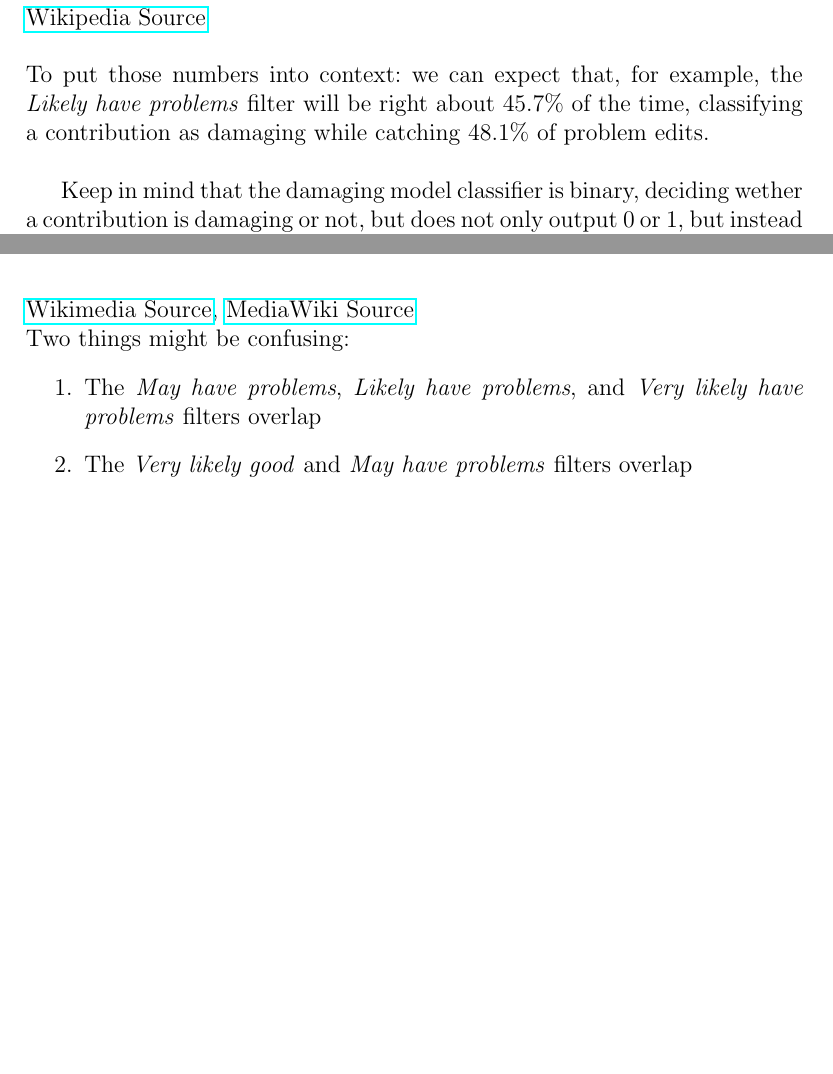
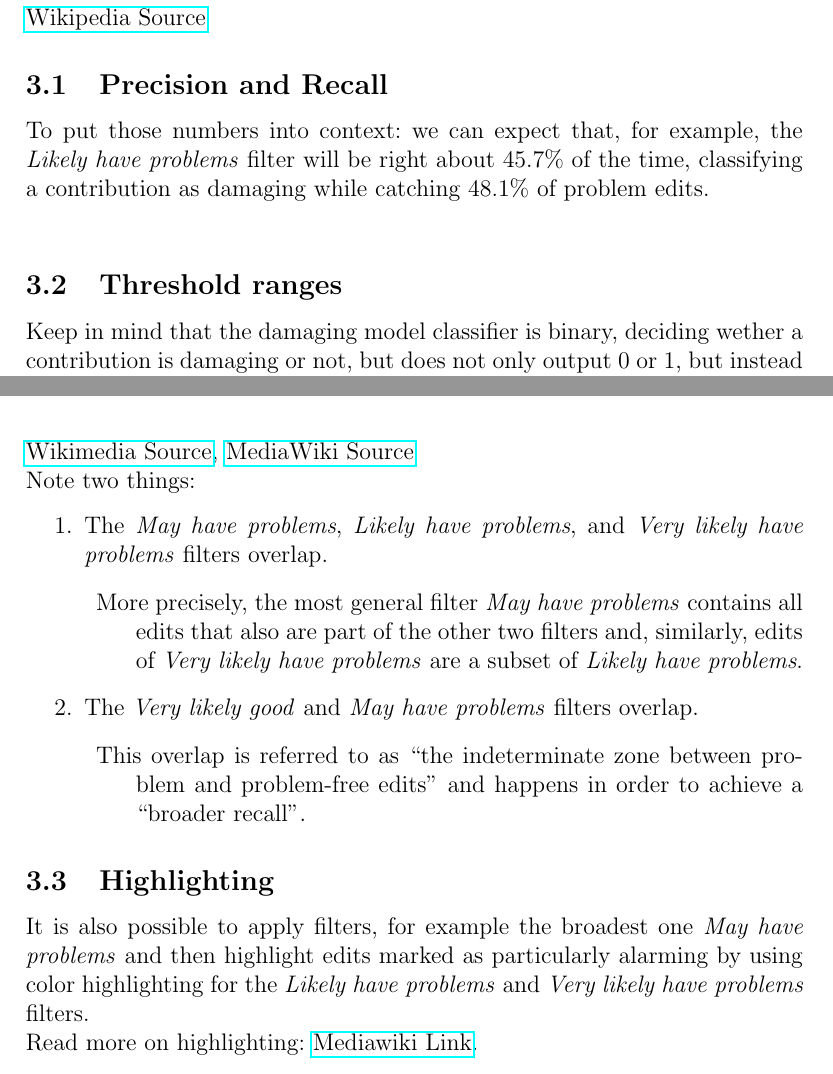
Before and after one commit to tguelenman/PreCall, a LaTeX document (personalNotes/oresDoc6.tex): two parts of pages 3 and 4 of 6, joined at a grey line, cut so that both start at the same text, the shorter picture padded with empty space. Compiled offline with pdfLaTeX.

Commit message:
finished 1/2 RC TODOs

```diff
--- a/personalNotes/oresDoc6.tex
+++ b/personalNotes/oresDoc6.tex
@@ -88,10 +88,11 @@ More links for quickstart:
 The Recent Changes quality prediction filters are a helpful tool in varying the precision and recall of catching damaging edits. They can be applied on the Recent changes site (\href{https://en.wikipedia.org/wiki/Special:RecentChanges?hidebots=1&hidecategorization=1&hideWikibase=1&limit=50&days=7&urlversion=2}{Link}).\\
 \\
 \includegraphics[scale=0.85]{resources/6/RCFilters}\\
-{\href{https://en.wikipedia.org/wiki/Special:ORESModels}{Wikipedia Source}\\
-\\
+{\href{https://en.wikipedia.org/wiki/Special:ORESModels}{Wikipedia Source}
+\subsection{Precision and Recall}
 To put those numbers into context: we can expect that, for example, the \textit{Likely have problems} filter will be right about $45.7\%$ of the time, classifying a contribution as damaging while catching $48.1\%$ of problem edits.\\
 
+\subsection{Threshold ranges}
 Keep in mind that the damaging model classifier is binary, deciding wether a contribution is damaging or not, but does not only output 0 or 1, but instead a probability (between 0 and 1) of how probable it is, that a contribution is damaging. The threshold then decides at which probability the contributions are split into damaging and non-damaging (e.g. a threshold of 0.6 means that every contribution with a value of under 0.6 will be classified as non-damaging and vice versa). Threshold ranges therefore signify the following:
 \begin{itemize}
 \item \textit{Very likely good}: Contributions that score between 0 and 0.315 on the probability-of-being-damaging scale
@@ -103,13 +104,20 @@ Keep in mind that the damaging model classifier is binary, deciding wether a con
 To better understand threshold ranges it's helpful to also take a look at the following graphic:\\
 \includegraphics[scale=0.5]{resources/6/RC-quality-filters-diagram}\\
 \href{https://upload.wikimedia.org/wikipedia/commons/e/e8/RC-quality-filters-diagram.png}{Wikimedia Source}, \href{https://www.mediawiki.org/wiki/Help:New_filters_for_edit_review/Quality_and_Intent_Filters}{MediaWiki Source}\\
-Two things might be confusing:
+Note two things:
 \begin{enumerate}
-\item The \textit{May have problems}, \textit{Likely have problems}, and \textit{Very likely have problems} filters overlap
-\item The \textit{Very likely good} and \textit{May have problems} filters overlap
+\item The \textit{May have problems}, \textit{Likely have problems}, and \textit{Very likely have problems} filters overlap.
+\begin{description}
+\item More precisely, the most general filter \textit{May have problems} contains all edits that also are part of the other two filters and, similarly, edits of \textit{Very likely have problems} are a subset of \textit{Likely have problems}.
+\end{description}
+\item The \textit{Very likely good} and \textit{May have problems} filters overlap.
+\begin{description}
+\item This overlap is referred to as ``the indeterminate zone between problem and problem-free edits'' and happens in order to achieve a ``broader recall''.
+\end{description}
 \end{enumerate}
-%TODO explanation
-%TODO Highlighting? https://www.mediawiki.org/wiki/Help:New_filters_for_edit_review/Highlighting_function
+\subsection{Highlighting}
+It is also possible to apply filters, for example the broadest one \textit{May have problems} and then highlight edits marked as particularly alarming by using color highlighting for the \textit{Likely have problems} and \textit{Very likely have problems} filters.\\
+Read more on highlighting: \href{https://www.mediawiki.org/wiki/Help:New_filters_for_edit_review/Highlighting_function}{Mediawiki Link}.
 %
 %
 %
```
Also changed, not shown: personalNotes/oresDoc6.pdf, personalNotes/oresDoc6.tex (2 more changed lines).
